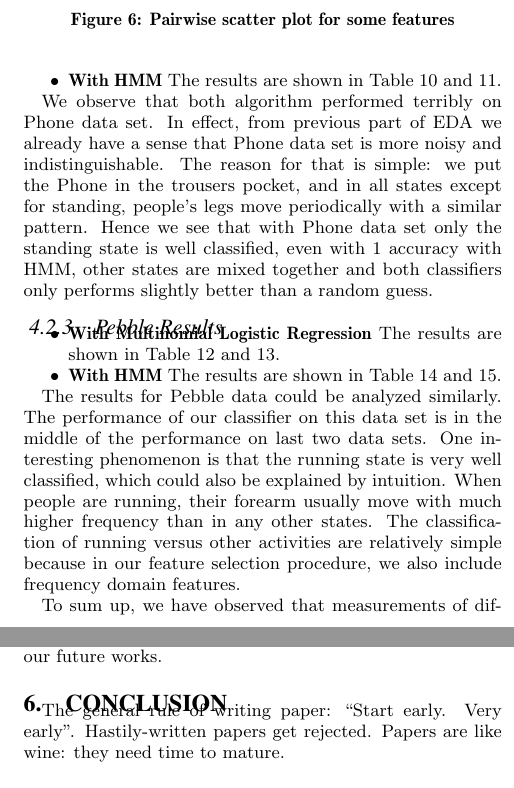
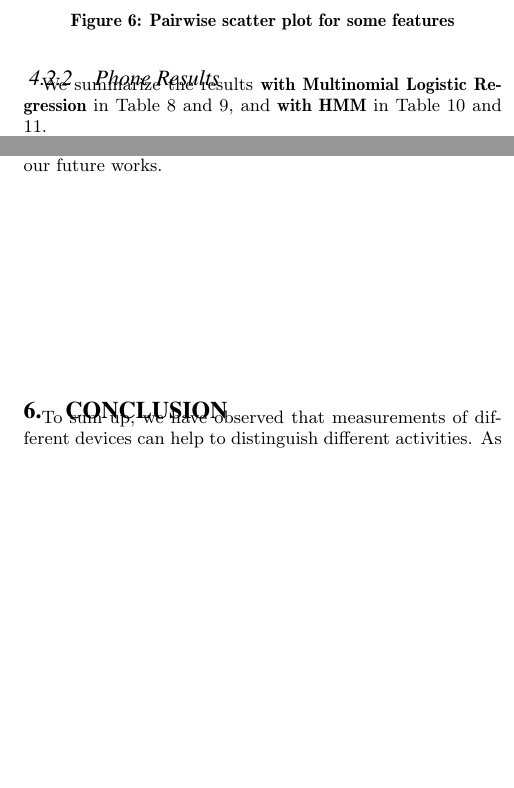
Before and after one commit to nebgnahz/CS281A, a LaTeX paper (doc/paper/main.tex, which reads doc/paper/conclusion.tex, doc/paper/evaluation.tex): two parts of the columns of pages 7 and 8 of 8, joined at a grey line, cut so that both start at the same text, the shorter picture padded with empty space. Compiled offline with pdfLaTeX.

Commit message:
updated conclusion, mostly done

```diff
--- a/doc/paper/conclusion.tex
+++ b/doc/paper/conclusion.tex
@@ -1,7 +1,8 @@
-
+\vfill
 \section{Conclusion}
 \label{sec:conclusion}
-The general rule of writing paper: ``Start early. Very early''. Hastily-written papers get rejected. Papers are like wine: they need time to mature.
+
+To sum up, we have observed that measurements of different devices can help to distinguish different activities. As is mentioned above, this specialization comes from the fact that three devices are actually measuring the movement of different parts of human body. Therefore we propose that a combined sensoring system could greatly improve the classification performance of activity recognition. Major part of our future work will be devoted to this direction.
 
 %%% Local Variables:
 %%% mode: latex
--- a/doc/paper/evaluation.tex
+++ b/doc/paper/evaluation.tex
@@ -135 +130,2 @@ Note also that we did not see improvement by incorporating transition (by using
 
+We summarize the results \textbf{with Multinomial Logistic Regression} in Table~\ref{tab:phoneLR1} and \ref{tab:phoneLR2}, and \textbf{with HMM} in Table~\ref{tab:phoneHMM1} and \ref{tab:phoneHMM2}.
@@ -168,9 +162,6 @@ The results are shown in Table~\ref{tab:phoneLR1} and \ref{tab:phoneLR2}.
 \end{center}
 \end{table}
 
-\item \textbf{With HMM}
-The results are shown in Table~\ref{tab:phoneHMM1} and \ref{tab:phoneHMM2}.
-
 \begin{table}[!htb]
 \begin{center}
 \begin{tabular}{c|c}
@@ -201,15 +192,13 @@ The results are shown in Table~\ref{tab:phoneHMM1} and \ref{tab:phoneHMM2}.
 \label{tab:phoneHMM2}
 \end{center}
 \end{table}
-\end{itemize}
 
 We observe that both algorithm performed terribly on Phone data set. In effect, from previous part of EDA we already have a sense that Phone data set is more noisy and indistinguishable. The reason for that is simple: we put the Phone in the trousers pocket, and in all states except for standing, people's legs move periodically with a similar pattern. Hence we see that with Phone data set only the standing state is well classified, even with 1 accuracy with HMM, other states are mixed together and both classifiers only performs slightly better than a random guess.
 
 \subsubsection{Pebble Results}
 \label{subsec:pebbleresult}
-\begin{itemize}
-\item \textbf{With Multinomial Logistic Regression}
-The results are shown in Table~\ref{tab:pebbleLR1} and \ref{tab:pebbleLR2}.
+
+We summarize the results \textbf{with Multinomial Logistic Regression} in Table~\ref{tab:pebbleLR1} and \ref{tab:pebbleLR2}, and \textbf{with HMM} in Table~\ref{tab:pebbleHMM1} and \ref{tab:pebbleHMM2}.
 
 \begin{table}[!htb]
 \begin{center}
@@ -243,9 +232,6 @@ The results are shown in Table~\ref{tab:pebbleLR1} and \ref{tab:pebbleLR2}.
 \end{center}
 \end{table}
 
-\item \textbf{With HMM}
-The results are shown in Table~\ref{tab:pebbleHMM1} and \ref{tab:pebbleHMM2}.
-
 \begin{table}[!htb]
 \begin{center}
 \begin{tabular}{c|c}
@@ -276,11 +262,8 @@ The results are shown in Table~\ref{tab:pebbleHMM1} and \ref{tab:pebbleHMM2}.
 \label{tab:pebbleHMM2}
 \end{center}
 \end{table}
-\end{itemize}
 
 The results for Pebble data could be analyzed similarly. The performance of our classifier on this data set is in the middle of the performance on last two data sets. One interesting phenomenon is that the running state is very well classified, which could also be explained by intuition. When people are running, their forearm usually move with much higher frequency than in any other states. The classification of running versus other activities are relatively simple because in our feature selection procedure, we also include frequency domain features.
-
-To sum up, we have observed that measurements of different devices can help to distinguish different activities. As is mentioned above, this specialization comes from the fact that three devices are actually measuring the movement of different parts of human body. Therefore we propose that a combined sensoring system could greatly improve the classification performance of activity recognition. Major part of our future work will be devoted to this direction.
 
 %%% Local Variables:
 %%% mode: latex
```
Also changed, not shown: doc/paper/evaluation.tex (13 more changed lines).
